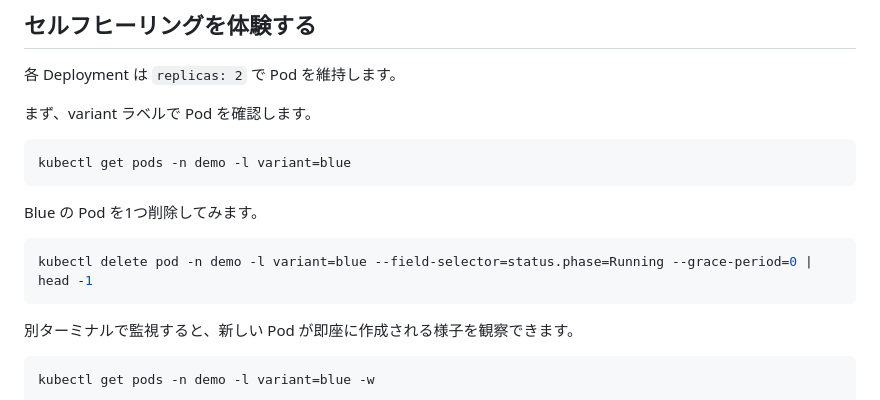
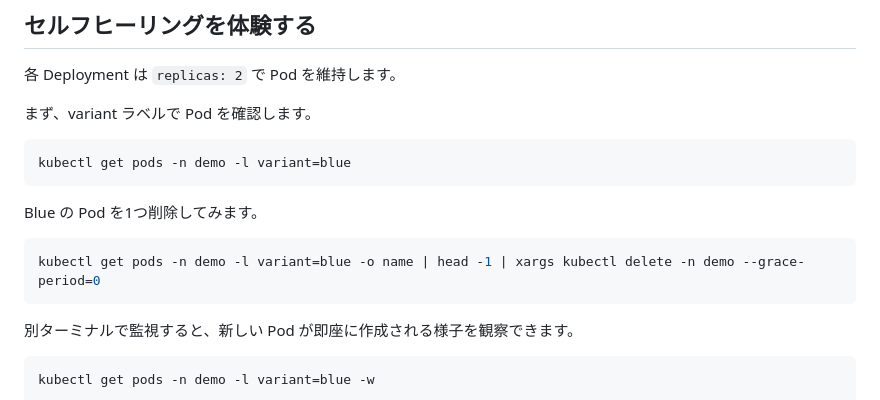
Before and after one commit to uraitakahito/hello-k8s, a Markdown page: README.md, the part around the change. Rendered like a GitHub page.

Commit message:
Fix single pod deletion command to actually delete only one pod
The previous command using label selector deleted all matching pods
and only suppressed the output with head -1. Replace with a pipeline
that selects one pod name first, then deletes only that pod.

Co-Authored-By: Claude Opus 4.6 (1M context) <noreply@anthropic.com>

````diff
--- a/README.md
+++ b/README.md
@@ -197,7 +197,7 @@ kubectl get pods -n demo -l variant=blue
 Blue の Pod を1つ削除してみます。
 
 ```bash
-kubectl delete pod -n demo -l variant=blue --field-selector=status.phase=Running --grace-period=0 | head -1
+kubectl get pods -n demo -l variant=blue -o name | head -1 | xargs kubectl delete -n demo --grace-period=0
 ```
 
 別ターミナルで監視すると、新しい Pod が即座に作成される様子を観察できます。
````
